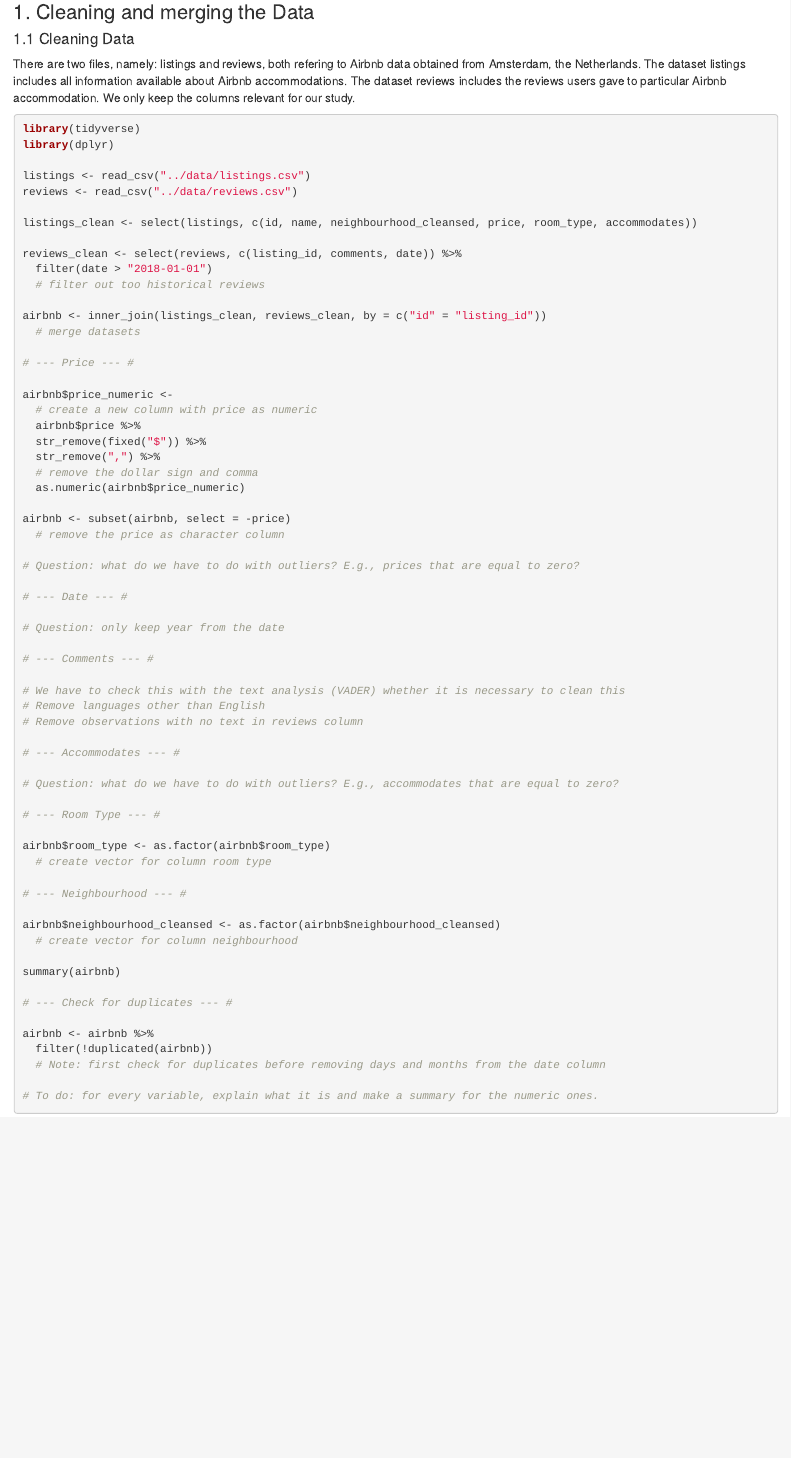
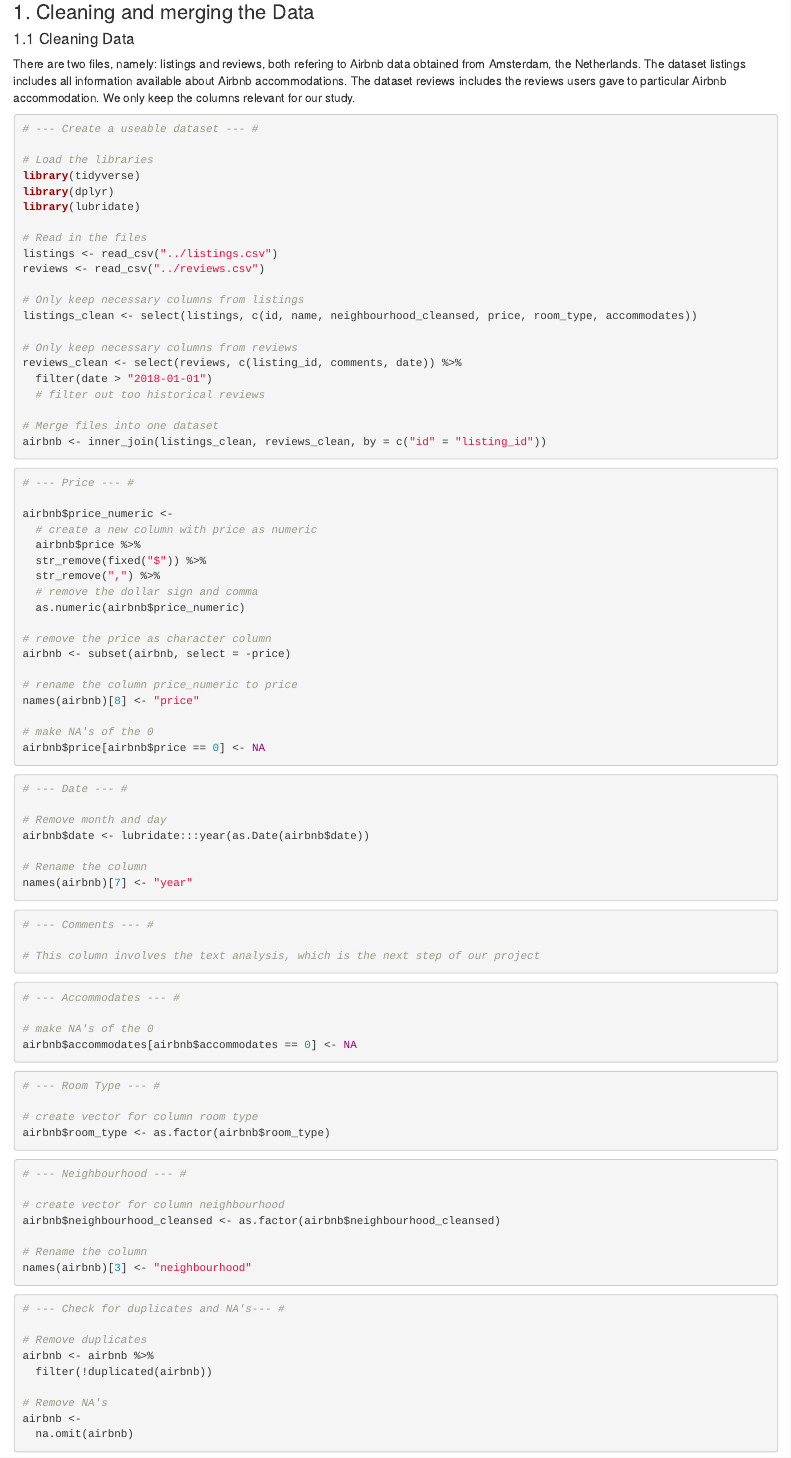
Before and after one commit to Rashel-Mol/Airbnb_PricingStrategy, an R Markdown document (code/data_cleaning.Rmd): the page in a window 1100 px wide, from 160 px down. Rendered offline with R 4.5, knitr and Pandoc, with nearby package versions; some code elsewhere in the file could not run offline.

Commit message:
the files are merged and columns are clean

````diff
--- a/code/data_cleaning.Rmd
+++ b/code/data_cleaning.Rmd
@@ -18,21 +18,30 @@ knitr::opts_chunk$set(echo = TRUE)
 There are two files, namely: listings and reviews, both refering to Airbnb data obtained from Amsterdam, the Netherlands. The dataset listings includes all information available about Airbnb accommodations. The dataset reviews includes the reviews users gave to particular Airbnb accommodation. We only keep the columns relevant for our study.
 
 ```{r message=FALSE, warning=FALSE, eval=FALSE}
+# --- Create a useable dataset --- #
+
+# Load the libraries
 library(tidyverse)
 library(dplyr)
+library(lubridate)
 
-listings <- read_csv("../data/listings.csv")
-reviews <- read_csv("../data/reviews.csv")
+# Read in the files
+listings <- read_csv("../listings.csv")
+reviews <- read_csv("../reviews.csv")
 
+# Only keep necessary columns from listings
 listings_clean <- select(listings, c(id, name, neighbourhood_cleansed, price, room_type, accommodates))
 
+# Only keep necessary columns from reviews
 reviews_clean <- select(reviews, c(listing_id, comments, date)) %>%
   filter(date > "2018-01-01")
   # filter out too historical reviews
 
+# Merge files into one dataset
 airbnb <- inner_join(listings_clean, reviews_clean, by = c("id" = "listing_id"))
-  # merge datasets
+```
 
+```{r message=FALSE, warning=FALSE, eval=FALSE}
 # --- Price --- #
 
 airbnb$price_numeric <-
@@ -43,42 +52,66 @@ airbnb$price_numeric <-
   # remove the dollar sign and comma
   as.numeric(airbnb$price_numeric)
 
+# remove the price as character column
 airbnb <- subset(airbnb, select = -price)
-  # remove the price as character column
 
-# Question: what do we have to do with outliers? E.g., prices that are equal to zero?
+# rename the column price_numeric to price
+names(airbnb)[8] <- "price"
 
+# make NA's of the 0
+airbnb$price[airbnb$price == 0] <- NA
+```
+
+```{r message=FALSE, warning=FALSE, eval=FALSE}
 # --- Date --- #
 
-# Question: only keep year from the date
+# Remove month and day
+airbnb$date <- lubridate:::year(as.Date(airbnb$date))
 
+# Rename the column
+names(airbnb)[7] <- "year"
+```
+
+```{r message=FALSE, warning=FALSE, eval=FALSE}
 # --- Comments --- #
 
-# We have to check this with the text analysis (VADER) whether it is necessary to clean this
-# Remove languages other than English
-# Remove observations with no text in reviews column
+# This column involves the text analysis, which is the next step of our project
+```
 
+```{r message=FALSE, warning=FALSE, eval=FALSE}
 # --- Accommodates --- #
 
-# Question: what do we have to do with outliers? E.g., accommodates that are equal to zero?
+# make NA's of the 0
+airbnb$accommodates[airbnb$accommodates == 0] <- NA
+```
 
+```{r message=FALSE, warning=FALSE, eval=FALSE}
 # --- Room Type --- #
 
+# create vector for column room type
 airbnb$room_type <- as.factor(airbnb$room_type)
-  # create vector for column room type
+```
 
+```{r message=FALSE, warning=FALSE, eval=FALSE}
 # --- Neighbourhood --- #
 
+# create vector for column neighbourhood
 airbnb$neighbourhood_cleansed <- as.factor(airbnb$neighbourhood_cleansed)
-  # create vector for column neighbourhood
 
-summary(airbnb)
+# Rename the column
+names(airbnb)[3] <- "neighbourhood"
+```
 
-# --- Check for duplicates --- #
+```{r message=FALSE, warning=FALSE, eval=FALSE}
+# --- Check for duplicates and NA's--- #
 
+# Remove duplicates
 airbnb <- airbnb %>%
   filter(!duplicated(airbnb))
-  # Note: first check for duplicates before removing days and months from the date column
 
-# To do: for every variable, explain what it is and make a summary for the numeric ones.
+# Remove NA's
+airbnb <-
+  na.omit(airbnb)
 ```
+
+```{r}
````
Also changed, not shown: code/data_cleaning.Rmd (9 more changed lines).
